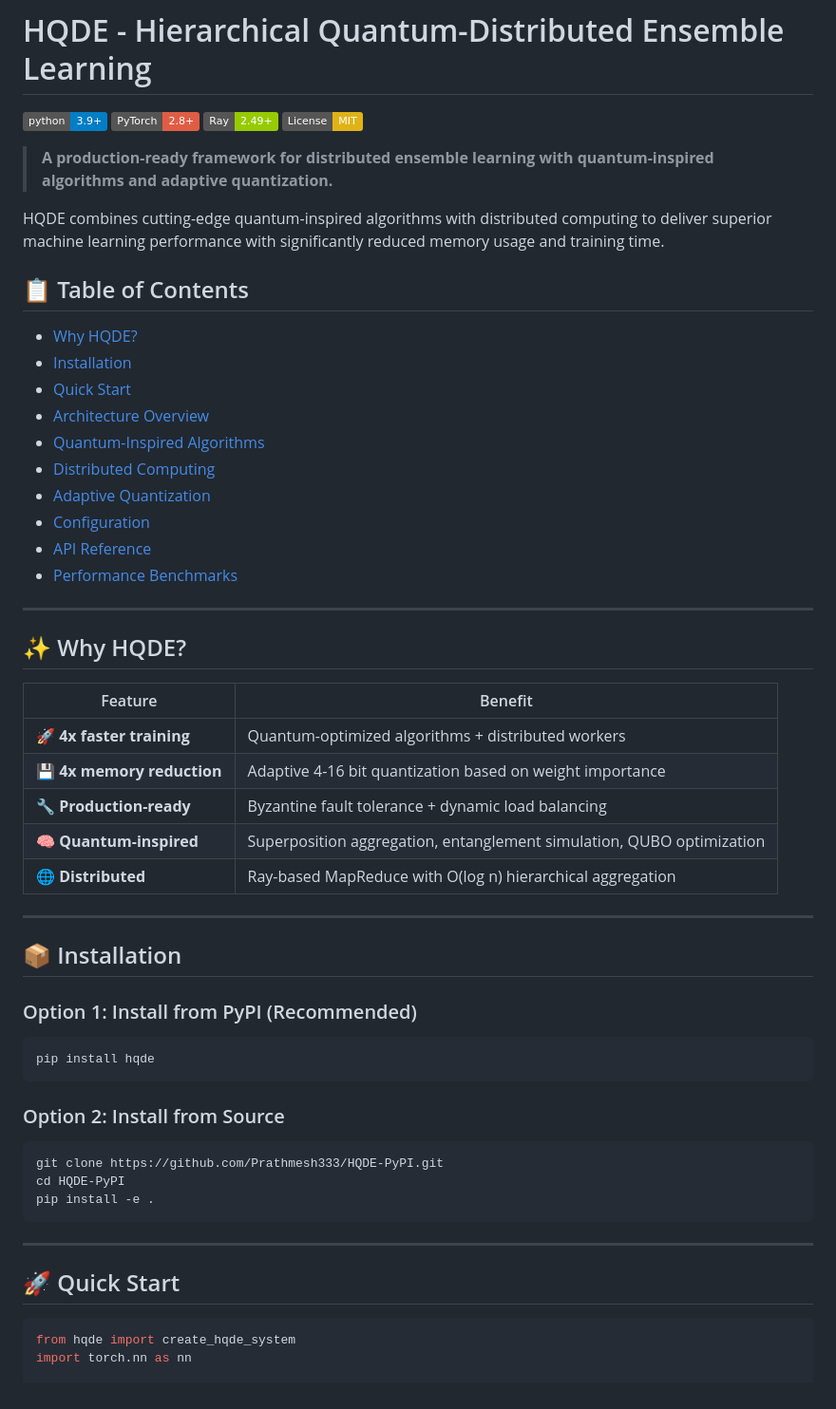
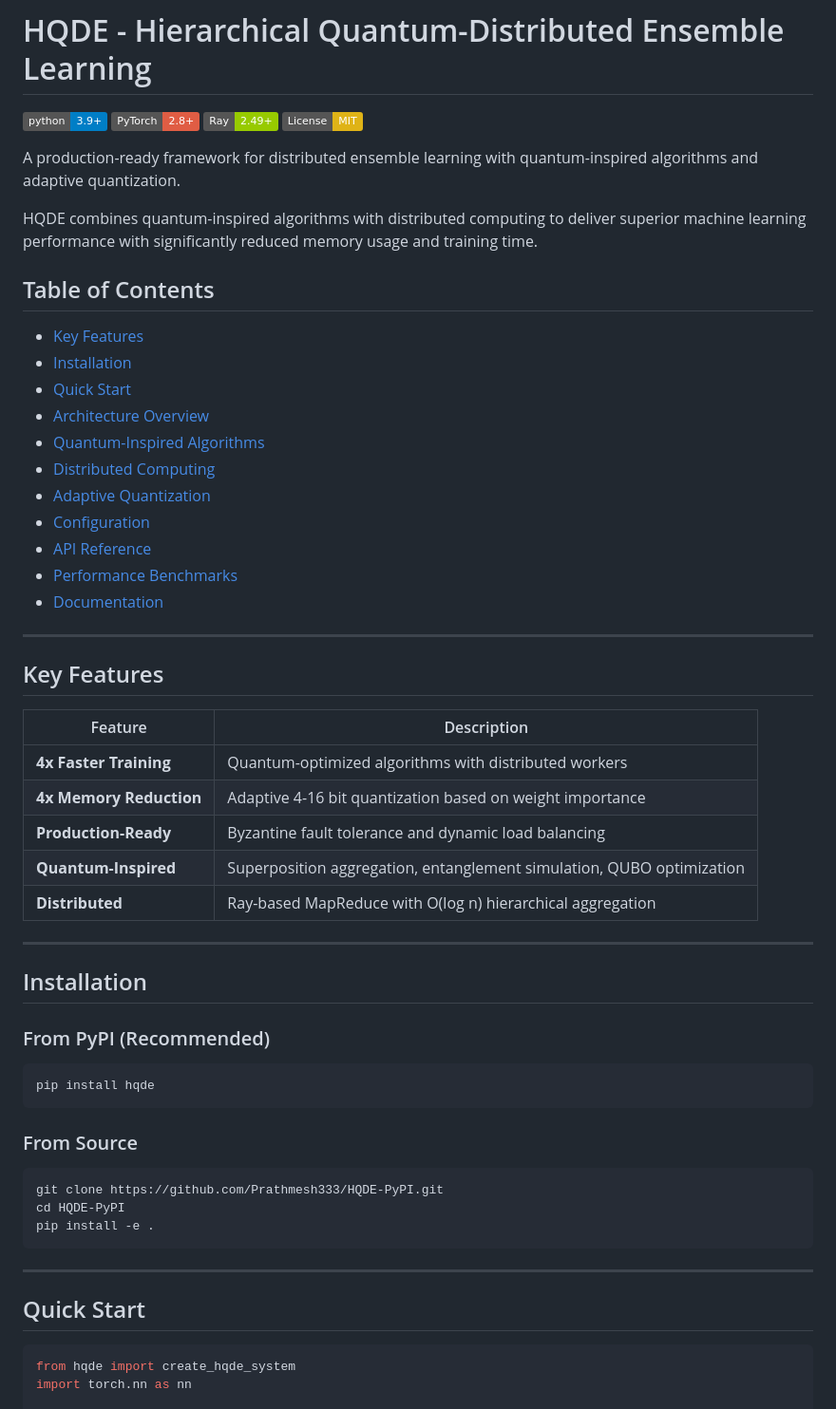
Before and after one commit to Prathmesh333/HQDE-PyPI, a Markdown page: README.md, the part around one of its changes. Shown at 95% size. Rendered like a GitHub page; badges without logos.

Commit message:
Make README professional: remove emojis and informal language

````diff
--- a/README.md
+++ b/README.md
@@ -5,45 +5,46 @@
 [![Ray](https://img.shields.io/badge/Ray-2.49+-green.svg)](https://ray.io/)
 [![License: MIT](https://img.shields.io/badge/License-MIT-yellow.svg)](LICENSE)
 
-> **A production-ready framework for distributed ensemble learning with quantum-inspired algorithms and adaptive quantization.**
+A production-ready framework for distributed ensemble learning with quantum-inspired algorithms and adaptive quantization.
 
-HQDE combines cutting-edge quantum-inspired algorithms with distributed computing to deliver superior machine learning performance with significantly reduced memory usage and training time.
+HQDE combines quantum-inspired algorithms with distributed computing to deliver superior machine learning performance with significantly reduced memory usage and training time.
 
-## 📋 Table of Contents
+## Table of Contents
 
-- [Why HQDE?](#-why-hqde)
-- [Installation](#-installation)
-- [Quick Start](#-quick-start)
-- [Architecture Overview](#-architecture-overview)
-- [Quantum-Inspired Algorithms](#-quantum-inspired-algorithms)
-- [Distributed Computing](#-distributed-computing)
-- [Adaptive Quantization](#-adaptive-quantization)
-- [Configuration](#-configuration)
-- [API Reference](#-api-reference)
-- [Performance Benchmarks](#-performance-benchmarks)
+- [Key Features](#key-features)
+- [Installation](#installation)
+- [Quick Start](#quick-start)
+- [Architecture Overview](#architecture-overview)
+- [Quantum-Inspired Algorithms](#quantum-inspired-algorithms)
+- [Distributed Computing](#distributed-computing)
+- [Adaptive Quantization](#adaptive-quantization)
+- [Configuration](#configuration)
+- [API Reference](#api-reference)
+- [Performance Benchmarks](#performance-benchmarks)
+- [Documentation](#documentation)
 
 ---
 
-## ✨ Why HQDE?
+## Key Features
 
-| Feature | Benefit |
-|---------|---------|
-| 🚀 **4x faster training** | Quantum-optimized algorithms + distributed workers |
-| 💾 **4x memory reduction** | Adaptive 4-16 bit quantization based on weight importance |
-| 🔧 **Production-ready** | Byzantine fault tolerance + dynamic load balancing |
-| 🧠 **Quantum-inspired** | Superposition aggregation, entanglement simulation, QUBO optimization |
-| 🌐 **Distributed** | Ray-based MapReduce with O(log n) hierarchical aggregation |
+| Feature | Description |
+|---------|-------------|
+| **4x Faster Training** | Quantum-optimized algorithms with distributed workers |
+| **4x Memory Reduction** | Adaptive 4-16 bit quantization based on weight importance |
+| **Production-Ready** | Byzantine fault tolerance and dynamic load balancing |
+| **Quantum-Inspired** | Superposition aggregation, entanglement simulation, QUBO optimization |
+| **Distributed** | Ray-based MapReduce with O(log n) hierarchical aggregation |
 
 ---
 
-## 📦 Installation
+## Installation
 
-### Option 1: Install from PyPI (Recommended)
+### From PyPI (Recommended)
 ```bash
 pip install hqde
 ```
 
-### Option 2: Install from Source
+### From Source
 ```bash
 git clone https://github.com/Prathmesh333/HQDE-PyPI.git
 cd HQDE-PyPI
@@ -52,7 +53,7 @@ pip install -e .
 
 ---
 
-## 🚀 Quick Start
+## Quick Start
 
 ```python
 from hqde import create_hqde_system
````
Also changed, not shown: other parts of README.md (+60 -76 lines).
